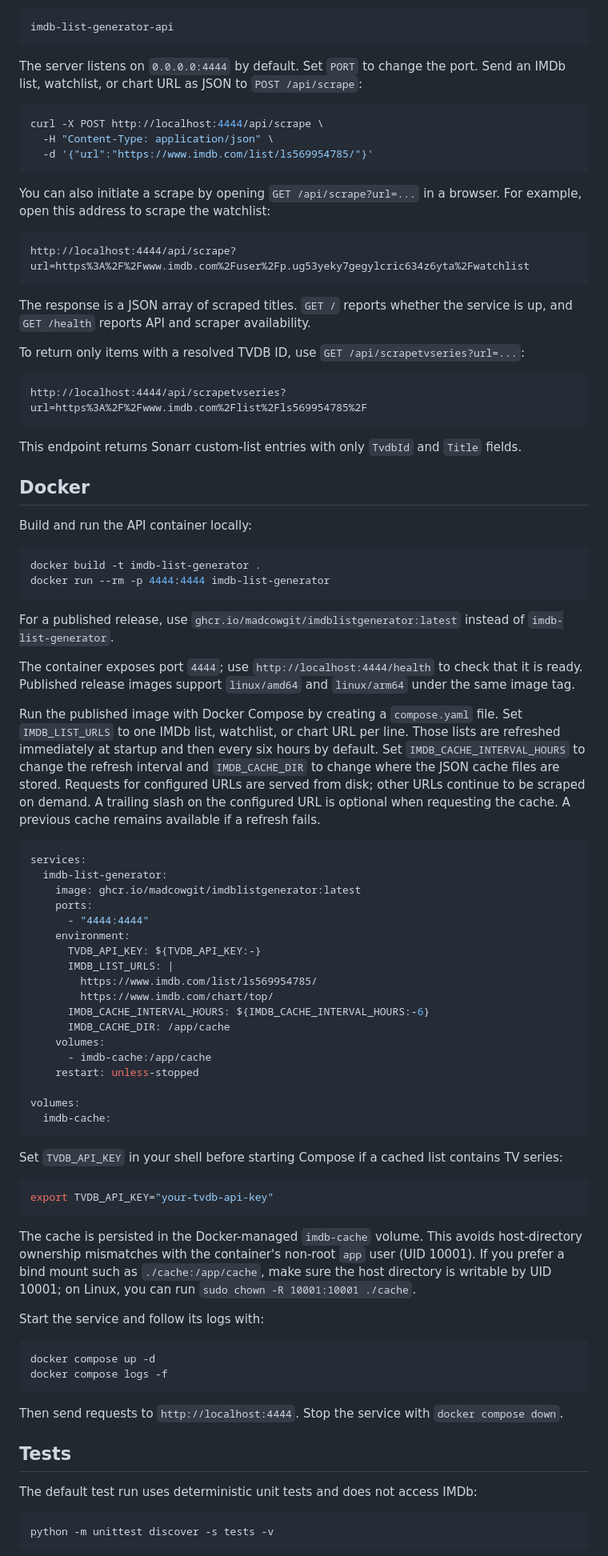
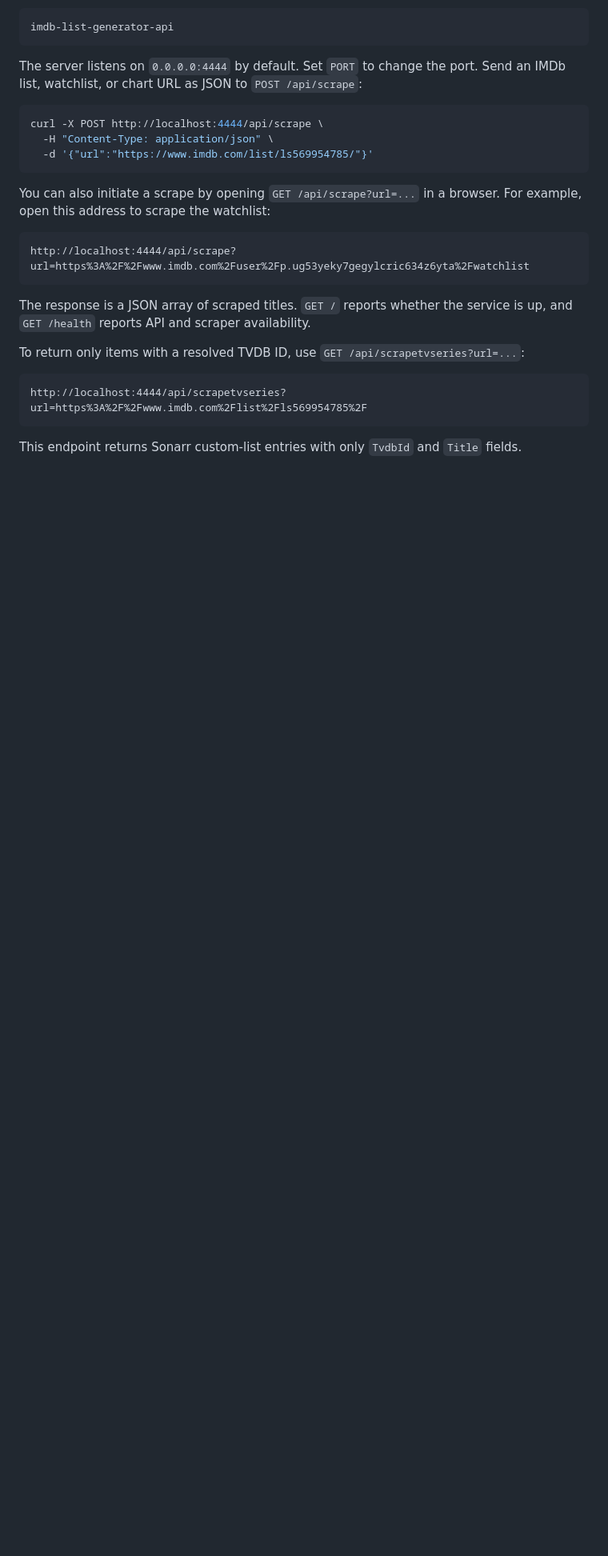
Before and after one commit to madcowGit/IMDBlistgenerator, a Markdown page: README.md, the part around one of its changes. Shown at 80% size. Drawn GitHub-style; blank space fills up the shorter version.

````diff
--- a/README.md
+++ b/README.md
@@ -79,80 +125,3 @@ http://localhost:4444/api/scrapetvseries?url=https%3A%2F%2Fwww.imdb.com%2Flist%2
 This endpoint returns Sonarr custom-list entries with only `TvdbId` and
 `Title` fields.
 
-## Docker
-
-Build and run the API container locally:
-
-```bash
-docker build -t imdb-list-generator .
-docker run --rm -p 4444:4444 imdb-list-generator
-```
-
-For a published release, use `ghcr.io/madcowgit/imdblistgenerator:latest`
-instead of `imdb-list-generator`.
-
-The container exposes port `4444`; use `http://localhost:4444/health` to check
-that it is ready. Published release images support `linux/amd64` and
-`linux/arm64` under the same image tag.
-
-Run the published image with Docker Compose by creating a `compose.yaml` file.
-Set `IMDB_LIST_URLS` to one IMDb list, watchlist, or chart URL per line. Those
-lists are refreshed immediately at startup and then every six hours by default.
-Set `IMDB_CACHE_INTERVAL_HOURS` to change the refresh interval and
-`IMDB_CACHE_DIR` to change where the JSON cache files are stored. Requests for
-configured URLs are served from disk; other URLs continue to be scraped on
-demand. A trailing slash on the configured URL is optional when requesting the
-cache. A previous cache remains available if a refresh fails.
-
-```yaml
-services:
-  imdb-list-generator:
-    image: ghcr.io/madcowgit/imdblistgenerator:latest
-    ports:
-      - "4444:4444"
-    environment:
-      TVDB_API_KEY: ${TVDB_API_KEY:-}
-      IMDB_LIST_URLS: |
-        https://www.imdb.com/list/ls569954785/
-        https://www.imdb.com/chart/top/
-      IMDB_CACHE_INTERVAL_HOURS: ${IMDB_CACHE_INTERVAL_HOURS:-6}
-      IMDB_CACHE_DIR: /app/cache
-    volumes:
-      - imdb-cache:/app/cache
-    restart: unless-stopped
-
-volumes:
-  imdb-cache:
-```
-
-Set `TVDB_API_KEY` in your shell before starting Compose if a cached list
-contains TV series:
-
-```bash
-export TVDB_API_KEY="your-tvdb-api-key"
-```
-
-The cache is persisted in the Docker-managed `imdb-cache` volume. This avoids
-host-directory ownership mismatches with the container's non-root `app` user
-(UID 10001). If you prefer a bind mount such as `./cache:/app/cache`, make sure
-the host directory is writable by UID 10001; on Linux, you can run
-`sudo chown -R 10001:10001 ./cache`.
-
-Start the service and follow its logs with:
-
-```bash
-docker compose up -d
-docker compose logs -f
-```
-
-Then send requests to `http://localhost:4444`. Stop the service with
-`docker compose down`.
-
-## Tests
-
-The default test run uses deterministic unit tests and does not access IMDb:
-
-```bash
-python -m unittest discover -s tests -v
-```
-
````
Also changed, not shown: other parts of README.md (+57 -32 lines).
